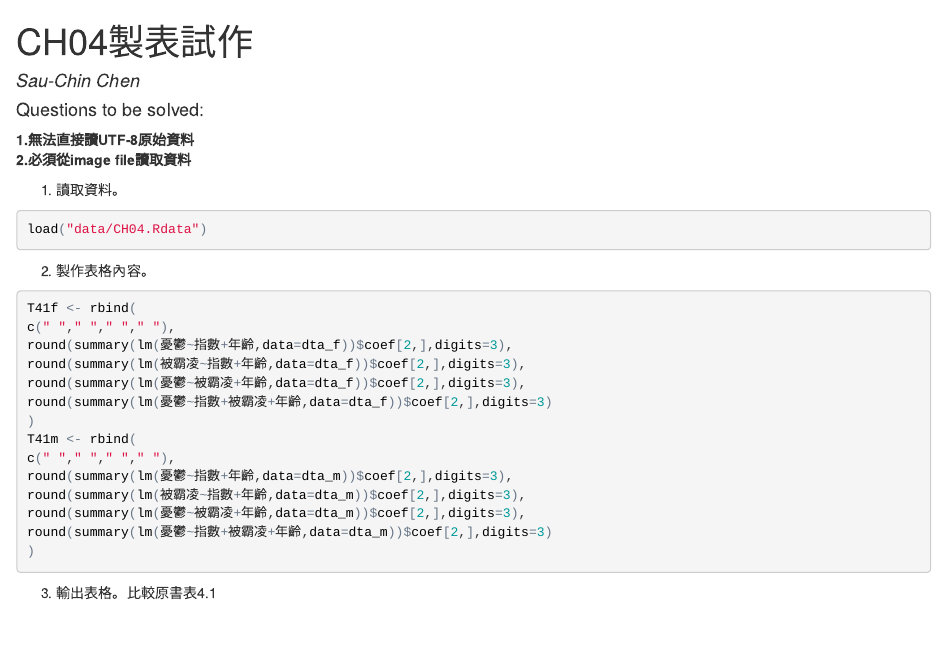
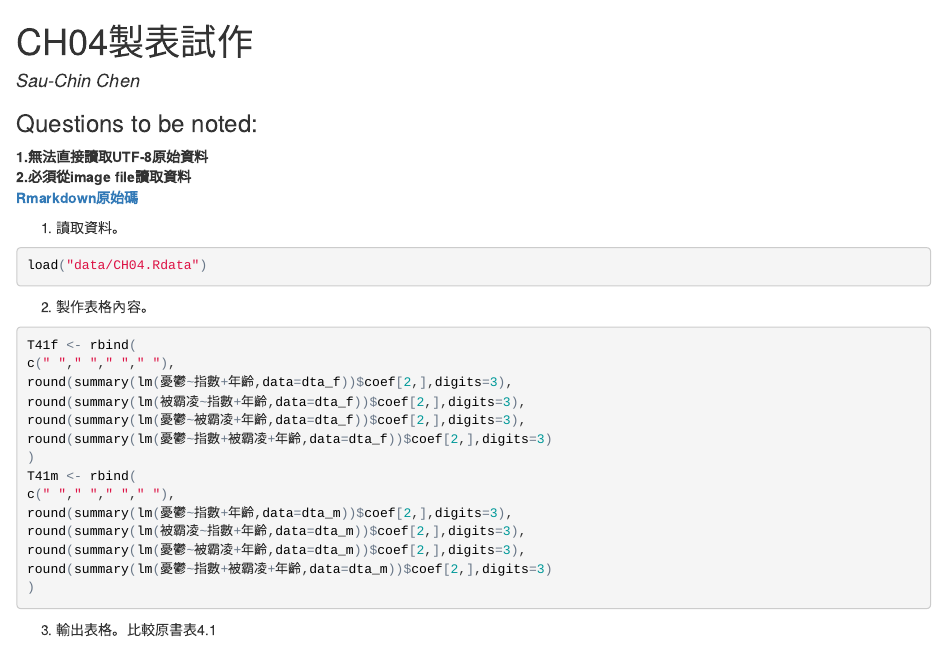
Before and after one commit to SCgeeker/CH_R_Meta, an R Markdown document (04/ch04.Rmd): the page in a window 1100 px wide, from its top. The pictures show the output file 04/ch04.html that the author committed with the source, opened offline.

Commit message:
Add Rmarkdown path

````diff
--- a/04/ch04.Rmd
+++ b/04/ch04.Rmd
@@ -4,9 +4,10 @@ author: "Sau-Chin Chen"
 output: html_document
 ---
 
-#### Questions to be solved:
-**1.無法直接讀UTF-8原始資料**
+### Questions to be noted:
+**1.無法直接讀取UTF-8原始資料**
 **2.必須從image file讀取資料**
+**[Rmarkdown原始碼](https://github.com/SCgeeker/CH_R_Meta/blob/gh-pages/04/ch04.Rmd)**
 
 1. 讀取資料。
 ```{r readdata, message=FALSE, warning=FALSE, results='hide', cache=TRUE}
````
Also changed, not shown: 04/ch04.html.
